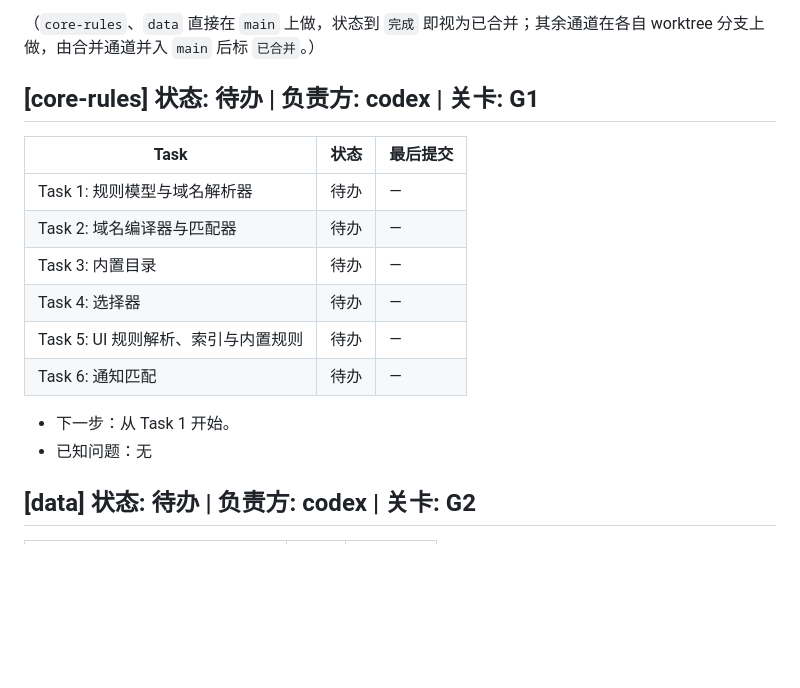
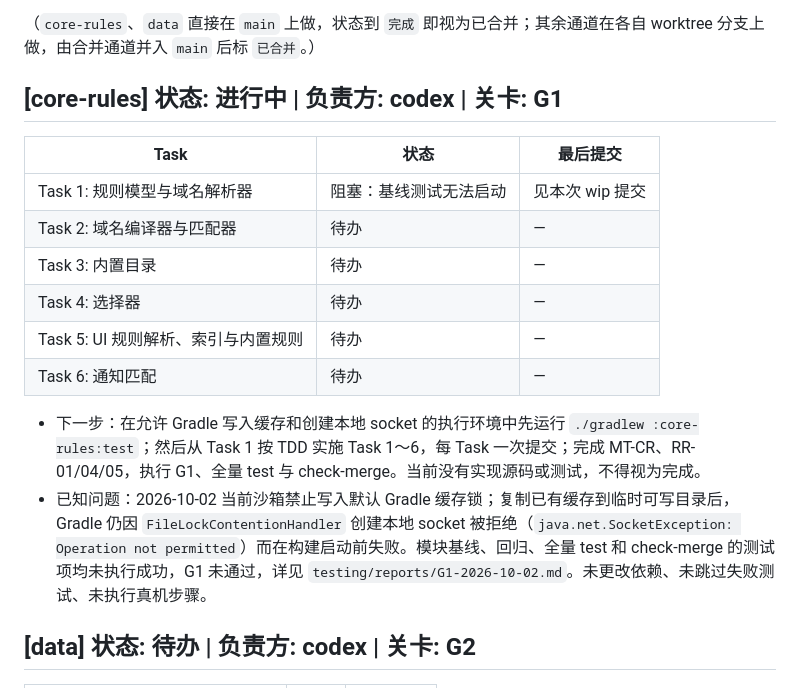
Before and after one commit to BBbinlei/sentinel-adblock, a Markdown page: docs/PROGRESS.md, the part around the change. Rendered like a GitHub page; blank space fills up the shorter version.

Commit message:
wip(core-rules): Task 1 blocked by sandbox Gradle startup
Co-Authored-By: Codex <noreply@openai.com>

```diff
--- a/docs/PROGRESS.md
+++ b/docs/PROGRESS.md
@@ -5,19 +5,19 @@
 
 （`core-rules`、`data` 直接在 `main` 上做，状态到 `完成` 即视为已合并；其余通道在各自 worktree 分支上做，由合并通道并入 `main` 后标 `已合并`。）
 
-## [core-rules] 状态: 待办 | 负责方: codex | 关卡: G1
+## [core-rules] 状态: 进行中 | 负责方: codex | 关卡: G1
 
 | Task | 状态 | 最后提交 |
 |---|---|---|
-| Task 1: 规则模型与域名解析器 | 待办 | — |
+| Task 1: 规则模型与域名解析器 | 阻塞：基线测试无法启动 | 见本次 wip 提交 |
 | Task 2: 域名编译器与匹配器 | 待办 | — |
 | Task 3: 内置目录 | 待办 | — |
 | Task 4: 选择器 | 待办 | — |
 | Task 5: UI 规则解析、索引与内置规则 | 待办 | — |
 | Task 6: 通知匹配 | 待办 | — |
 
-- 下一步：从 Task 1 开始。
-- 已知问题：无
+- 下一步：在允许 Gradle 写入缓存和创建本地 socket 的执行环境中先运行 `./gradlew :core-rules:test`；然后从 Task 1 按 TDD 实施 Task 1～6，每 Task 一次提交；完成 MT-CR、RR-01/04/05，执行 G1、全量 test 与 check-merge。当前没有实现源码或测试，不得视为完成。
+- 已知问题：2026-10-02 当前沙箱禁止写入默认 Gradle 缓存锁；复制已有缓存到临时可写目录后，Gradle 仍因 `FileLockContentionHandler` 创建本地 socket 被拒绝（`java.net.SocketException: Operation not permitted`）而在构建启动前失败。模块基线、回归、全量 test 和 check-merge 的测试项均未执行成功，G1 未通过，详见 `testing/reports/G1-2026-10-02.md`。未更改依赖、未跳过失败测试、未执行真机步骤。
 
 ## [data] 状态: 待办 | 负责方: codex | 关卡: G2
 
```
Also changed, not shown: testing/reports/G1-2026-10-02.md (added, +56 -0 lines).
